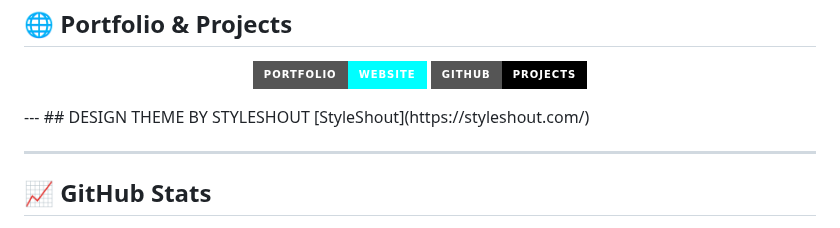
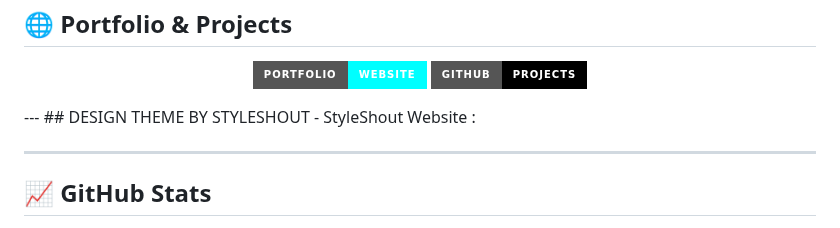
Before and after one commit to ViksryPrivate/ViksryPrivate, a Markdown page: README.md, the part around one of its changes. GitHub-like rendering; badges without logos.

```diff
--- a/README.md
+++ b/README.md
@@ -66,7 +66,7 @@ I am a passionate web developer skilled in creating beautiful and functional web
 </div>
 ---
 ## DESIGN THEME BY STYLESHOUT
-[StyleShout](https://styleshout.com/)
+- StyleShout Website :
 
 ---
 ## 📈 GitHub Stats
```
Also changed, not shown: other parts of README.md (+1 -1 lines).
